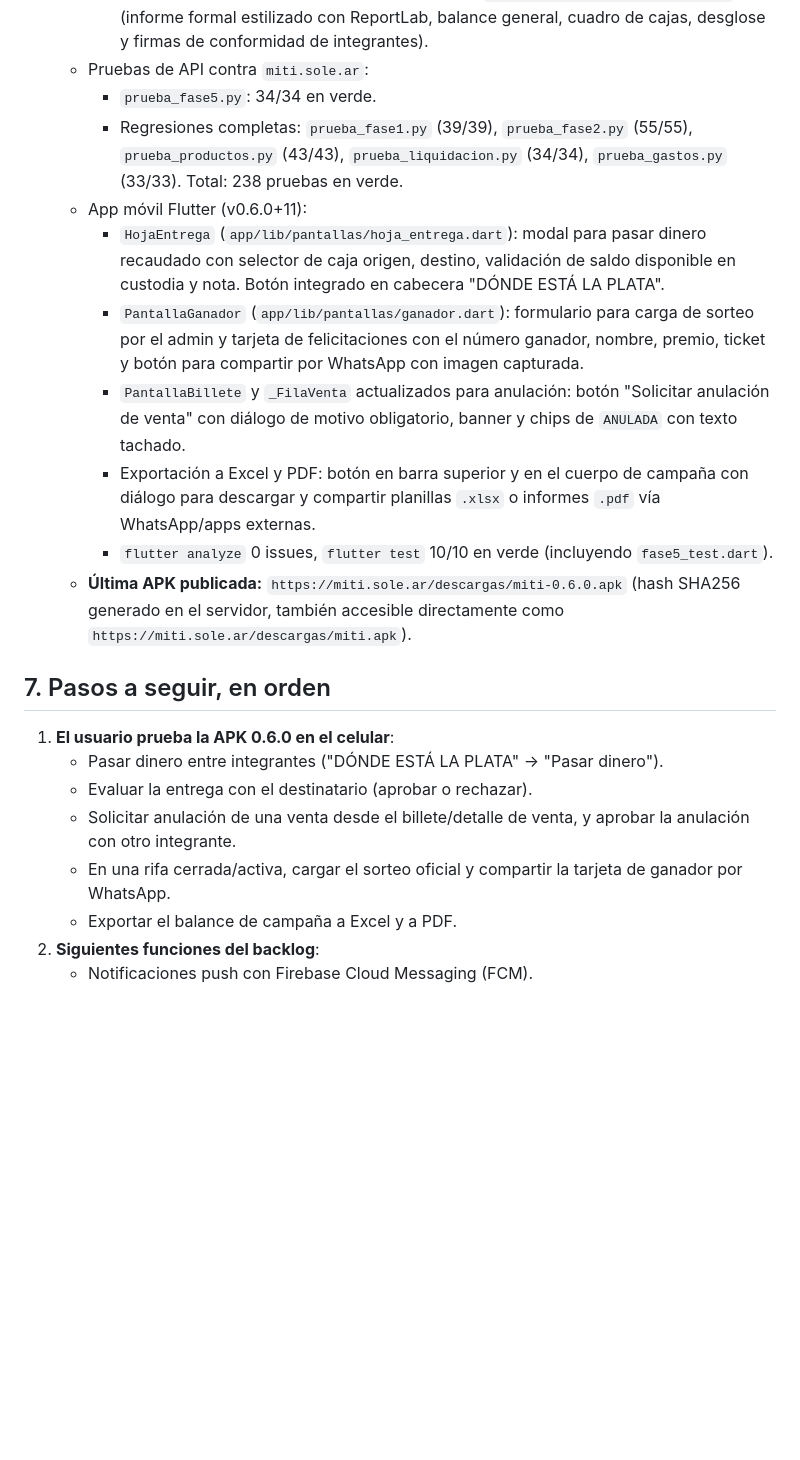
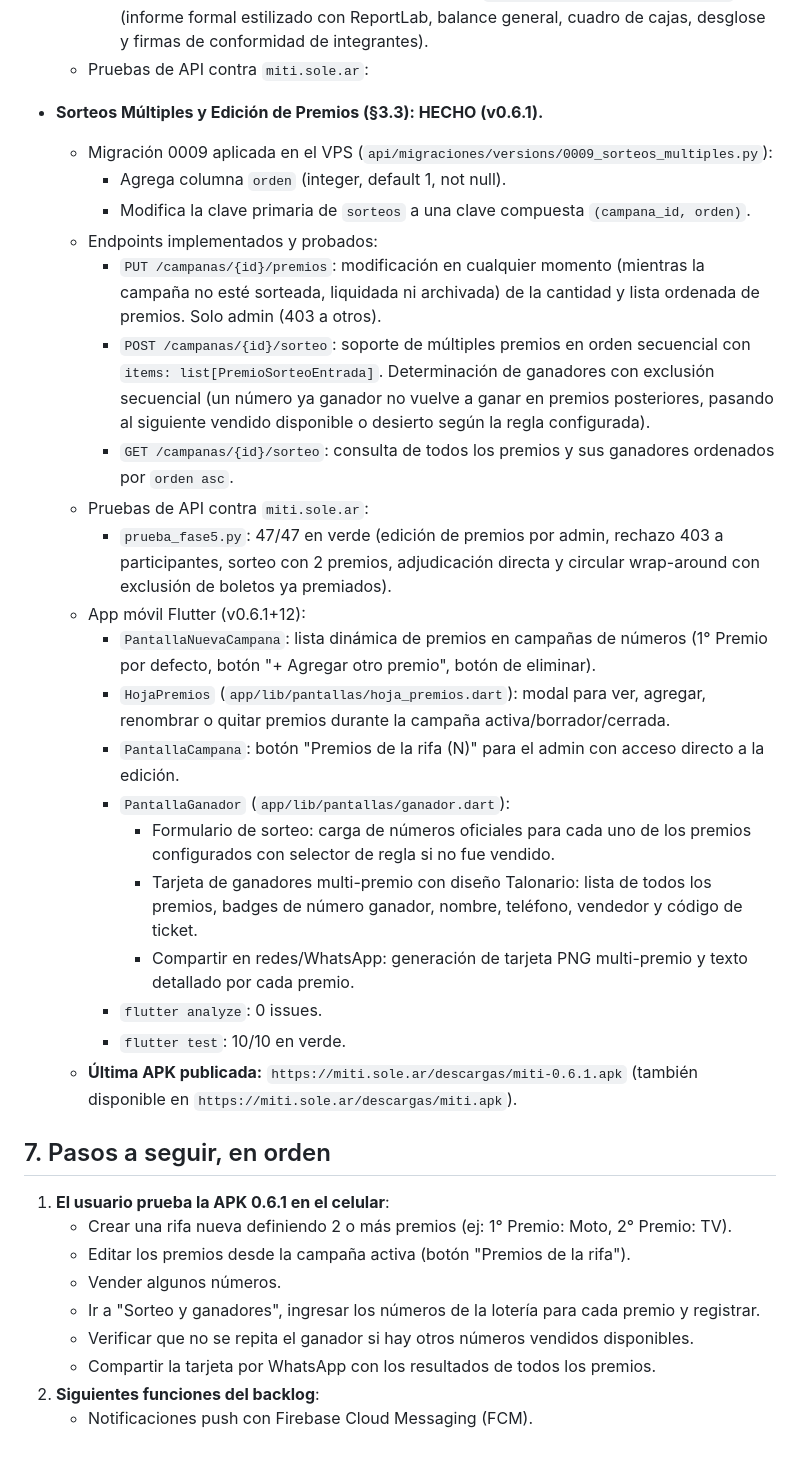
Before and after one commit to lechu-sg/miti, a Markdown page: docs/TRASPASO.md, the part around the change. GitHub-like rendering; blank space fills up the shorter version.

Commit message:
docs: registrar soporte de sorteos múltiples y APK v0.6.1 en TRASPASO.md
Co-Authored-By: Gemini 3.8 Flash <noreply@google.com>

```diff
--- a/docs/TRASPASO.md
+++ b/docs/TRASPASO.md
@@ -177,23 +177,36 @@ Antes de publicar una versión nueva, subí `version:` en `app/pubspec.yaml`. La
     - **Sorteo y Ganador (§3.3, §7.8):** `POST /campanas/{id}/sorteo` y `GET /campanas/{id}/sorteo` (carga número oficial de quiniela/lotería; busca automáticamente el ganador o aplica regla de negocio si no se vendió: siguiente vendido o desierto; pasa estado a `sorteada`).
     - **Exportación a Excel y PDF (§3.10, §7.5):** `GET /campanas/{id}/exportar/excel` (hojas Resumen, Cajas, Ventas, Gastos, Liquidación) y `GET /campanas/{id}/exportar/pdf` (informe formal estilizado con ReportLab, balance general, cuadro de cajas, desglose y firmas de conformidad de integrantes).
   - Pruebas de API contra `miti.sole.ar`:
-    - `prueba_fase5.py`: 34/34 en verde.
-    - Regresiones completas: `prueba_fase1.py` (39/39), `prueba_fase2.py` (55/55), `prueba_productos.py` (43/43), `prueba_liquidacion.py` (34/34), `prueba_gastos.py` (33/33). Total: 238 pruebas en verde.
-  - App móvil Flutter (v0.6.0+11):
-    - `HojaEntrega` (`app/lib/pantallas/hoja_entrega.dart`): modal para pasar dinero recaudado con selector de caja origen, destino, validación de saldo disponible en custodia y nota. Botón integrado en cabecera "DÓNDE ESTÁ LA PLATA".
-    - `PantallaGanador` (`app/lib/pantallas/ganador.dart`): formulario para carga de sorteo por el admin y tarjeta de felicitaciones con el número ganador, nombre, premio, ticket y botón para compartir por WhatsApp con imagen capturada.
-    - `PantallaBillete` y `_FilaVenta` actualizados para anulación: botón "Solicitar anulación de venta" con diálogo de motivo obligatorio, banner y chips de `ANULADA` con texto tachado.
-    - Exportación a Excel y PDF: botón en barra superior y en el cuerpo de campaña con diálogo para descargar y compartir planillas `.xlsx` o informes `.pdf` vía WhatsApp/apps externas.
-    - `flutter analyze` 0 issues, `flutter test` 10/10 en verde (incluyendo `fase5_test.dart`).
-  - **Última APK publicada:** `https://miti.sole.ar/descargas/miti-0.6.0.apk` (hash SHA256 generado en el servidor, también accesible directamente como `https://miti.sole.ar/descargas/miti.apk`).
+- **Sorteos Múltiples y Edición de Premios (§3.3): HECHO (v0.6.1).**
+  - Migración 0009 aplicada en el VPS (`api/migraciones/versions/0009_sorteos_multiples.py`):
+    - Agrega columna `orden` (integer, default 1, not null).
+    - Modifica la clave primaria de `sorteos` a una clave compuesta `(campana_id, orden)`.
+  - Endpoints implementados y probados:
+    - `PUT /campanas/{id}/premios`: modificación en cualquier momento (mientras la campaña no esté sorteada, liquidada ni archivada) de la cantidad y lista ordenada de premios. Solo admin (403 a otros).
+    - `POST /campanas/{id}/sorteo`: soporte de múltiples premios en orden secuencial con `items: list[PremioSorteoEntrada]`. Determinación de ganadores con exclusión secuencial (un número ya ganador no vuelve a ganar en premios posteriores, pasando al siguiente vendido disponible o desierto según la regla configurada).
+    - `GET /campanas/{id}/sorteo`: consulta de todos los premios y sus ganadores ordenados por `orden asc`.
+  - Pruebas de API contra `miti.sole.ar`:
+    - `prueba_fase5.py`: 47/47 en verde (edición de premios por admin, rechazo 403 a participantes, sorteo con 2 premios, adjudicación directa y circular wrap-around con exclusión de boletos ya premiados).
+  - App móvil Flutter (v0.6.1+12):
+    - `PantallaNuevaCampana`: lista dinámica de premios en campañas de números (1° Premio por defecto, botón "+ Agregar otro premio", botón de eliminar).
+    - `HojaPremios` (`app/lib/pantallas/hoja_premios.dart`): modal para ver, agregar, renombrar o quitar premios durante la campaña activa/borrador/cerrada.
+    - `PantallaCampana`: botón "Premios de la rifa (N)" para el admin con acceso directo a la edición.
+    - `PantallaGanador` (`app/lib/pantallas/ganador.dart`):
+      - Formulario de sorteo: carga de números oficiales para cada uno de los premios configurados con selector de regla si no fue vendido.
+      - Tarjeta de ganadores multi-premio con diseño Talonario: lista de todos los premios, badges de número ganador, nombre, teléfono, vendedor y código de ticket.
+      - Compartir en redes/WhatsApp: generación de tarjeta PNG multi-premio y texto detallado por cada premio.
+    - `flutter analyze`: 0 issues.
+    - `flutter test`: 10/10 en verde.
+  - **Última APK publicada:** `https://miti.sole.ar/descargas/miti-0.6.1.apk` (también disponible en `https://miti.sole.ar/descargas/miti.apk`).
 
 ## 7. Pasos a seguir, en orden
 
-1. **El usuario prueba la APK 0.6.0 en el celular**:
-   - Pasar dinero entre integrantes ("DÓNDE ESTÁ LA PLATA" -> "Pasar dinero").
-   - Evaluar la entrega con el destinatario (aprobar o rechazar).
-   - Solicitar anulación de una venta desde el billete/detalle de venta, y aprobar la anulación con otro integrante.
-   - En una rifa cerrada/activa, cargar el sorteo oficial y compartir la tarjeta de ganador por WhatsApp.
-   - Exportar el balance de campaña a Excel y a PDF.
+1. **El usuario prueba la APK 0.6.1 en el celular**:
+   - Crear una rifa nueva definiendo 2 o más premios (ej: 1° Premio: Moto, 2° Premio: TV).
+   - Editar los premios desde la campaña activa (botón "Premios de la rifa").
+   - Vender algunos números.
+   - Ir a "Sorteo y ganadores", ingresar los números de la lotería para cada premio y registrar.
+   - Verificar que no se repita el ganador si hay otros números vendidos disponibles.
+   - Compartir la tarjeta por WhatsApp con los resultados de todos los premios.
 2. **Siguientes funciones del backlog**:
    - Notificaciones push con Firebase Cloud Messaging (FCM).
```
